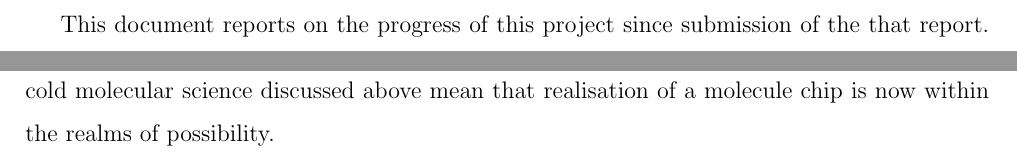
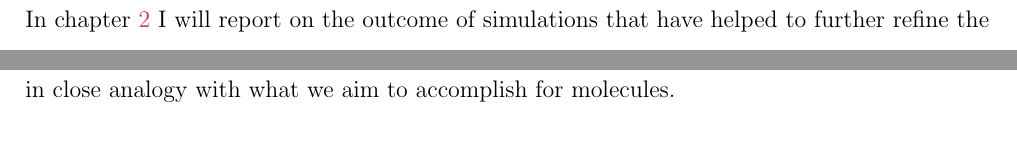
Before and after one commit to mcgarc/PhDWrite, a LaTeX thesis (main.tex, which reads chapters/intro/lsr.tex): two parts of pages 6 and 10 of 41 before the commit and two parts of pages 7 and 10 of 41 after it, joined at a grey line, cut at the place of the change. Compiled offline with pdfLaTeX.

```diff
--- a/chapters/intro/lsr.tex
+++ b/chapters/intro/lsr.tex
@@ -104,10 +108,8 @@
 \end{figure}
 
 As discussed above, atom chips have been used in numerous experiments, for
-example as clocks~\cite{RAMIREZMARTINEZ2011247} or for robust production of Bose-Einstein
-condensates~\cite{Ott2001}. Atom chips have also been used to bring magnetically
-trapped atoms into with microwave fields in on-chip wave
+example as clocks~\cite{RAMIREZMARTINEZ2011247} or for robust production of
+Bose-Einstein condensates~\cite{Ott2001}. Atom chips have also been used to
+bring magnetically trapped atoms into with microwave fields in on-chip wave
 guides~\cite{Treutlein2008}, in close analogy with what we aim to accomplish
-for molecules. The recent improvements in cold molecular science discussed
-above mean that realisation of a molecule chip is now within the realms of
-possibility.
+for molecules.
```
Also changed, not shown: chapters/intro/lsr.tex (8 more changed lines).
